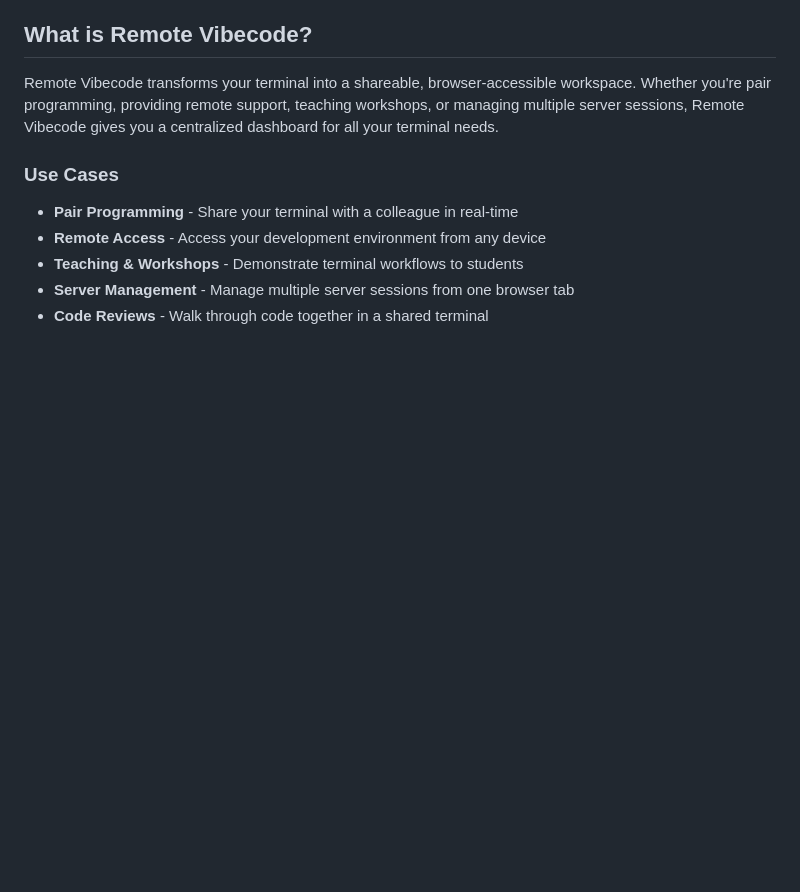
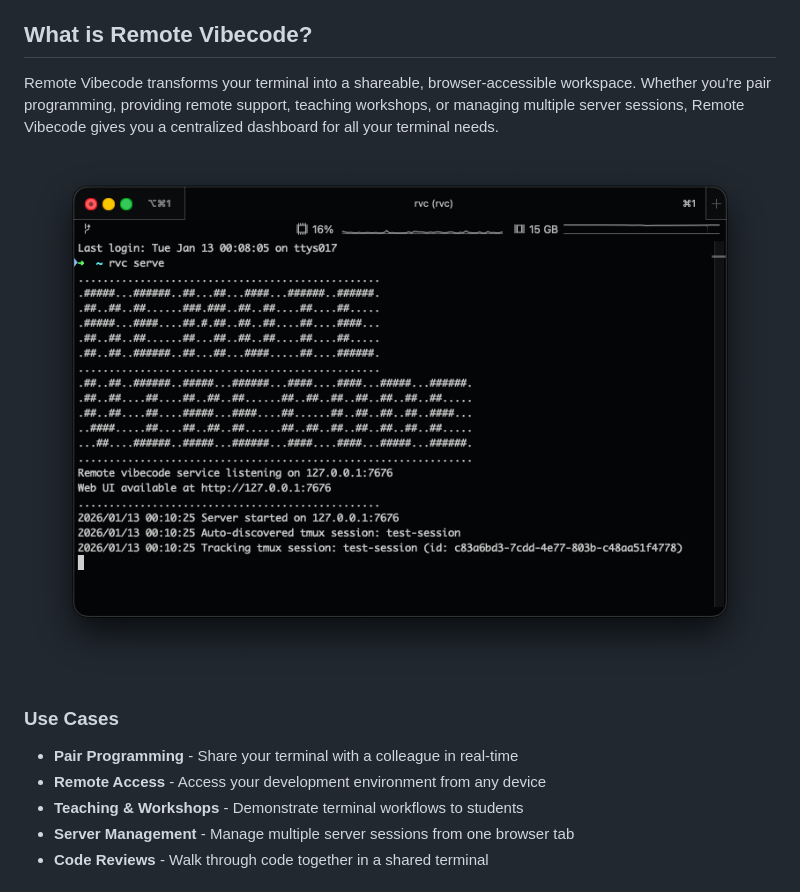
Before and after one commit to ibrahimsn98/remote-vibecode, a Markdown page: README.md, the part around the change. GitHub-like rendering; pictures changed too: art/ss-01.png (added); blank space fills up the shorter version.

Commit message:
Update README, add screenshots

```diff
--- a/README.md
+++ b/README.md
@@ -26,6 +26,8 @@ Built on tmux and gotty, Remote Vibecode provides a clean, modern web interface
 ## What is Remote Vibecode?
 
 Remote Vibecode transforms your terminal into a shareable, browser-accessible workspace. Whether you're pair programming, providing remote support, teaching workshops, or managing multiple server sessions, Remote Vibecode gives you a centralized dashboard for all your terminal needs.
+
+![Remote Vibecode Screenshot](art/ss-01.png)
 
 ### Use Cases
 
```
